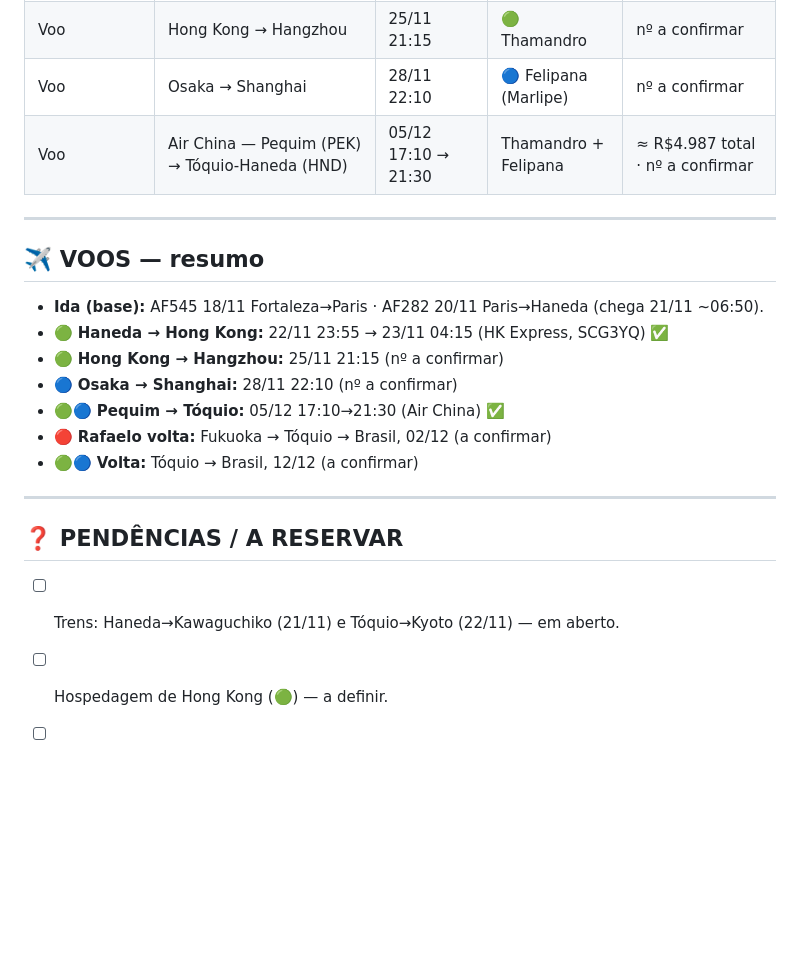
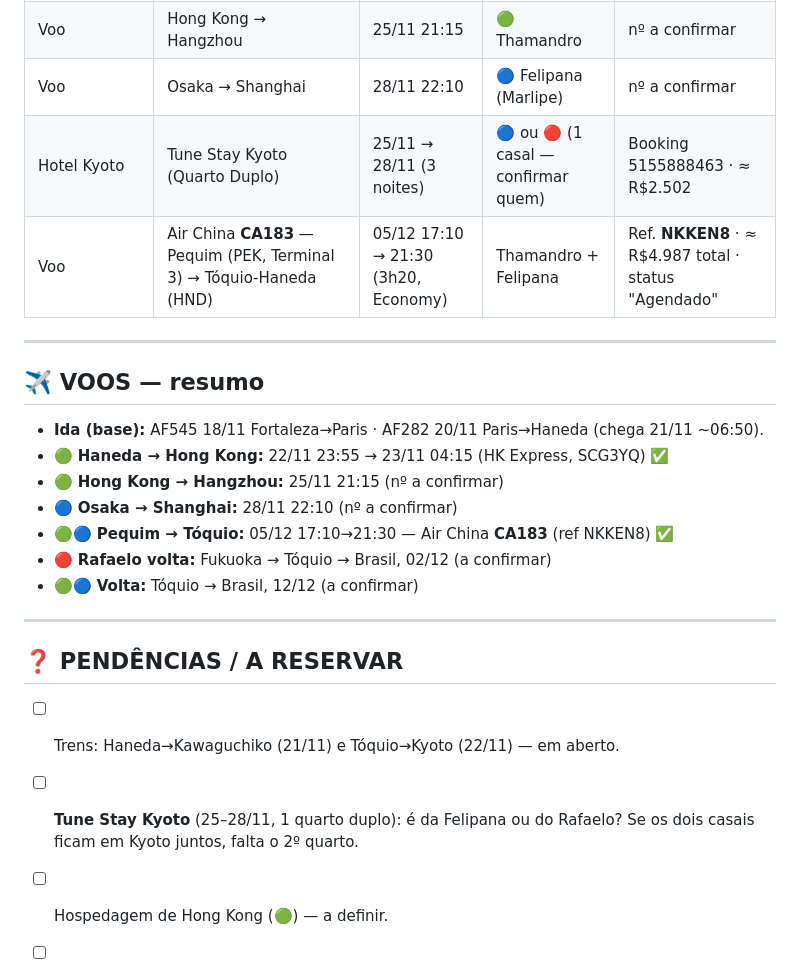
Before and after one commit to R3dd1n0/NipoTrip26, a Markdown page: NOTAS-viagem.md, the part around the change. Drawn GitHub-style; blank space fills up the shorter version.

Commit message:
Notas: voo CA183/NKKEN8 confirmado + hotel Tune Stay Kyoto
Registra o numero do voo Pequim->Toquio (Air China CA183, ref NKKEN8)
e a reserva do Tune Stay Kyoto (25-28/11). Site nao alterado.

Co-Authored-By: Claude Opus 4.8 <noreply@anthropic.com>
Claude-Session: https://claude.ai/code/session_01U7Js4MhLULtjs1r47NNNQc

```diff
--- a/NOTAS-viagem.md
+++ b/NOTAS-viagem.md
@@ -70,7 +70,8 @@ na estação → Kawaguchiko. Trem: em aberto.
 | Voo | HK Express — Haneda (HND T3) → Hong Kong (HKG T1) | 22/11 23:55 → 23/11 04:15 | 🟢 Thamandro | Cód. reserva **SCG3YQ** |
 | Voo | Hong Kong → Hangzhou | 25/11 21:15 | 🟢 Thamandro | nº a confirmar |
 | Voo | Osaka → Shanghai | 28/11 22:10 | 🔵 Felipana (Marlipe) | nº a confirmar |
-| Voo | Air China — Pequim (PEK) → Tóquio-Haneda (HND) | 05/12 17:10 → 21:30 | Thamandro + Felipana | ≈ R$4.987 total · nº a confirmar |
+| Hotel Kyoto | Tune Stay Kyoto (Quarto Duplo) | 25/11 → 28/11 (3 noites) | 🔵 ou 🔴 (1 casal — confirmar quem) | Booking 5155888463 · ≈ R$2.502 |
+| Voo | Air China **CA183** — Pequim (PEK, Terminal 3) → Tóquio-Haneda (HND) | 05/12 17:10 → 21:30 (3h20, Economy) | Thamandro + Felipana | Ref. **NKKEN8** · ≈ R$4.987 total · status "Agendado" |
 
 ---
 
@@ -80,7 +81,7 @@ na estação → Kawaguchiko. Trem: em aberto.
 - 🟢 **Haneda → Hong Kong:** 22/11 23:55 → 23/11 04:15 (HK Express, SCG3YQ) ✅
 - 🟢 **Hong Kong → Hangzhou:** 25/11 21:15 (nº a confirmar)
 - 🔵 **Osaka → Shanghai:** 28/11 22:10 (nº a confirmar)
-- 🟢🔵 **Pequim → Tóquio:** 05/12 17:10→21:30 (Air China) ✅
+- 🟢🔵 **Pequim → Tóquio:** 05/12 17:10→21:30 — Air China **CA183** (ref NKKEN8) ✅
 - 🔴 **Rafaelo volta:** Fukuoka → Tóquio → Brasil, 02/12 (a confirmar)
 - 🟢🔵 **Volta:** Tóquio → Brasil, 12/12 (a confirmar)
 
@@ -89,6 +90,7 @@ na estação → Kawaguchiko. Trem: em aberto.
 ## ❓ PENDÊNCIAS / A RESERVAR
 
 - [ ] Trens: Haneda→Kawaguchiko (21/11) e Tóquio→Kyoto (22/11) — em aberto.
+- [ ] **Tune Stay Kyoto** (25–28/11, 1 quarto duplo): é da Felipana ou do Rafaelo? Se os dois casais ficam em Kyoto juntos, falta o 2º quarto.
 - [ ] Hospedagem de Hong Kong (🟢) — a definir.
 - [ ] Números dos voos HK→Hangzhou, Osaka→Shanghai e retornos ao Brasil.
 - [ ] Reservar USJ, Disney (Xangai + Tóquio + talvez HK Disney), ryokan/onsen Fuji.
```
